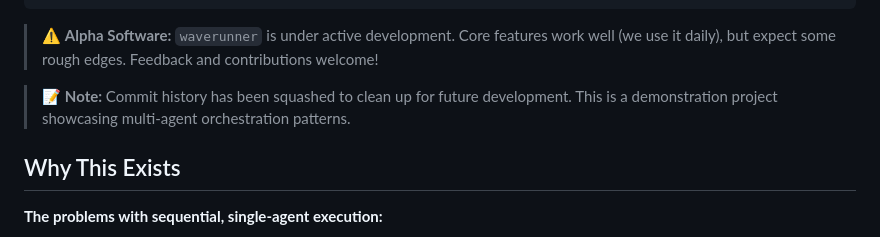
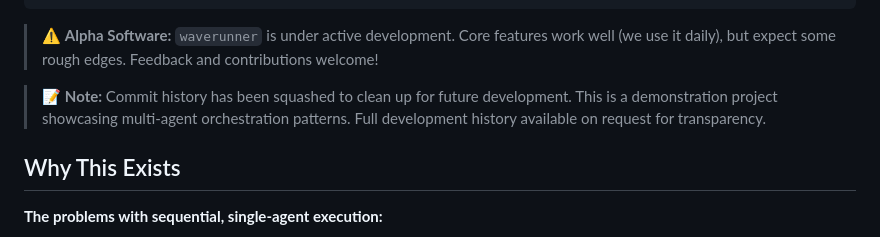
Before and after one commit to mblhaunted/waverunner, a Markdown page: README.md, the part around the change. Drawn GitHub-style.

Commit message:
Add transparency note about development history availability

```diff
--- a/README.md
+++ b/README.md
@@ -72,7 +72,7 @@ You: "Build a user authentication system with JWT"
 
 > ⚠️ **Alpha Software:** `waverunner` is under active development. Core features work well (we use it daily), but expect some rough edges. Feedback and contributions welcome!
 
-> 📝 **Note:** Commit history has been squashed to clean up for future development. This is a demonstration project showcasing multi-agent orchestration patterns.
+> 📝 **Note:** Commit history has been squashed to clean up for future development. This is a demonstration project showcasing multi-agent orchestration patterns. Full development history available on request for transparency.
 
 ## Why This Exists
 
```
